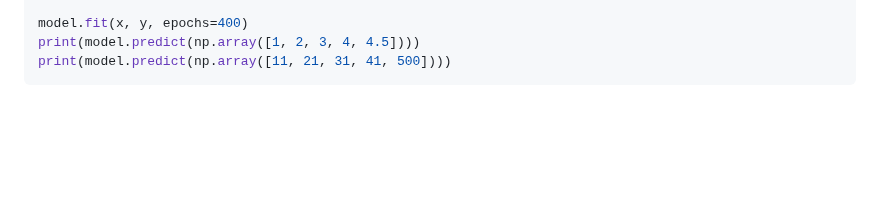
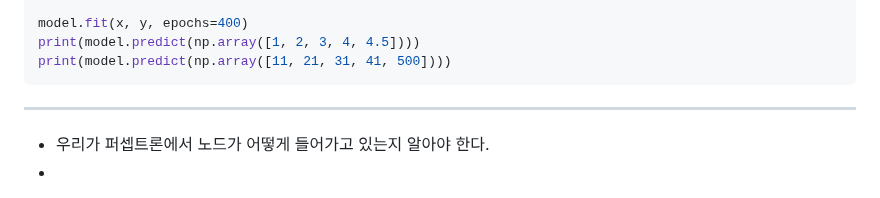
Before and after one commit to groomigroom/school, a Markdown page: 머신러닝/8주차.md, the part around the change. Rendered like a GitHub page; blank space fills up the shorter version.

````diff
--- a/머신러닝/8주차.md
+++ b/머신러닝/8주차.md
@@ -104,3 +104,7 @@ model.fit(x, y, epochs=400)
 print(model.predict(np.array([1, 2, 3, 4, 4.5])))
 print(model.predict(np.array([11, 21, 31, 41, 500])))
 ```
+
+-------------------------
+* 우리가 퍼셉트론에서 노드가 어떻게 들어가고 있는지 알아야 한다.
+*
````
